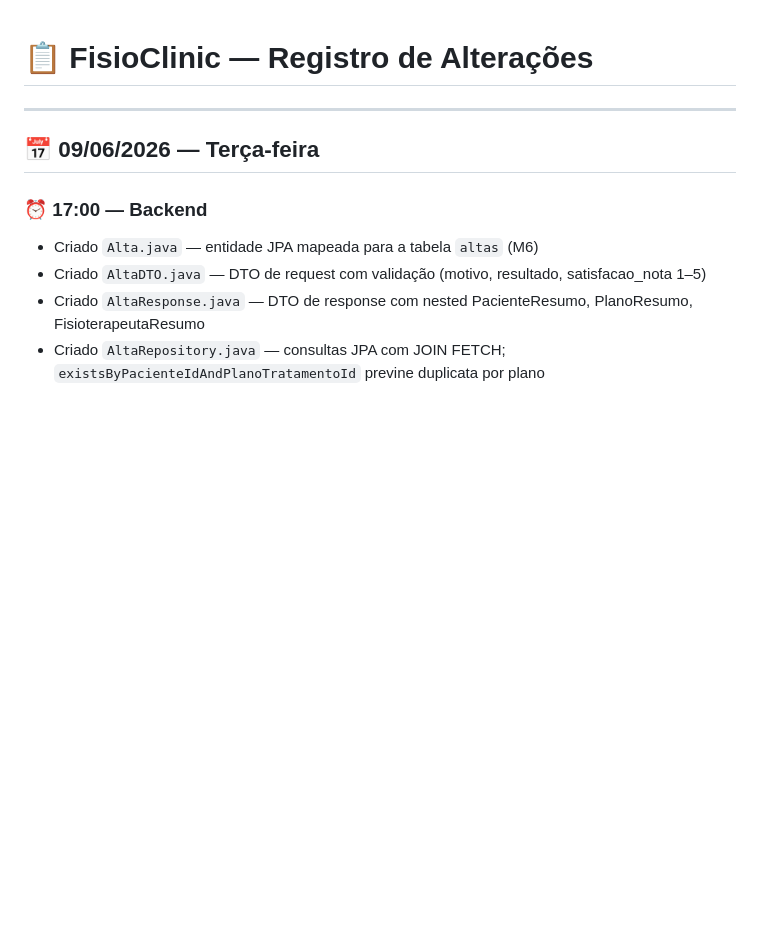
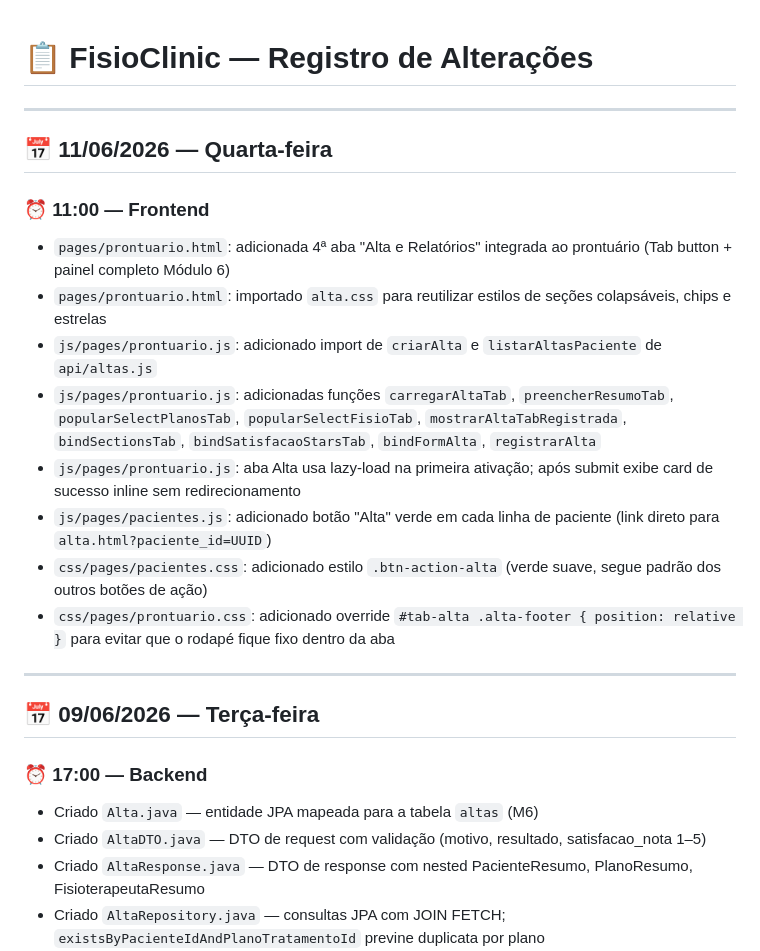
Before and after one commit to ademilsonbraunn/fisioclinic, a Markdown page: --atualizações/log.md, the part around the change. Rendered like a GitHub page; blank space fills up the shorter version.

Commit message:
docs: atualiza log.md 11/06/2026

```diff
--- a/--atualizações/log.md
+++ b/--atualizações/log.md
@@ -1,4 +1,18 @@
 # 📋 FisioClinic — Registro de Alterações
+
+---
+
+## 📅 11/06/2026 — Quarta-feira
+
+### ⏰ 11:00 — Frontend
+- `pages/prontuario.html`: adicionada 4ª aba "Alta e Relatórios" integrada ao prontuário (Tab button + painel completo Módulo 6)
+- `pages/prontuario.html`: importado `alta.css` para reutilizar estilos de seções colapsáveis, chips e estrelas
+- `js/pages/prontuario.js`: adicionado import de `criarAlta` e `listarAltasPaciente` de `api/altas.js`
+- `js/pages/prontuario.js`: adicionadas funções `carregarAltaTab`, `preencherResumoTab`, `popularSelectPlanosTab`, `popularSelectFisioTab`, `mostrarAltaTabRegistrada`, `bindSectionsTab`, `bindSatisfacaoStarsTab`, `bindFormAlta`, `registrarAlta`
+- `js/pages/prontuario.js`: aba Alta usa lazy-load na primeira ativação; após submit exibe card de sucesso inline sem redirecionamento
+- `js/pages/pacientes.js`: adicionado botão "Alta" verde em cada linha de paciente (link direto para `alta.html?paciente_id=UUID`)
+- `css/pages/pacientes.css`: adicionado estilo `.btn-action-alta` (verde suave, segue padrão dos outros botões de ação)
+- `css/pages/prontuario.css`: adicionado override `#tab-alta .alta-footer { position: relative }` para evitar que o rodapé fique fixo dentro da aba
 
 ---
 
```
